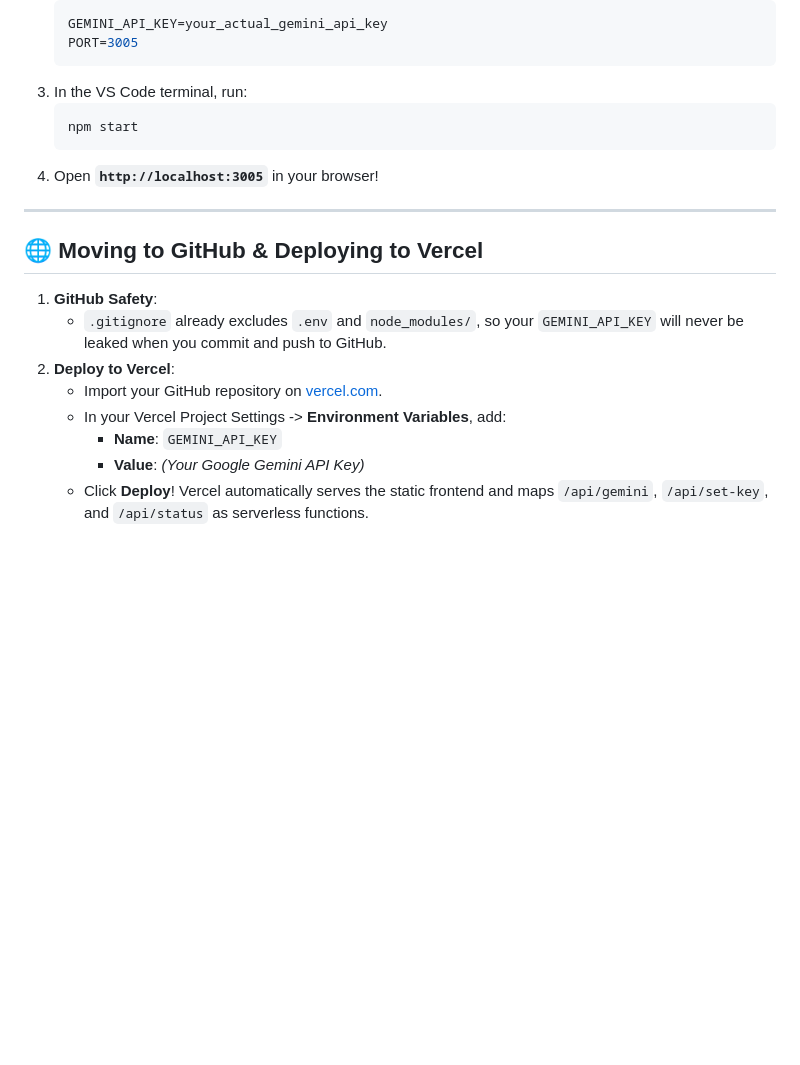
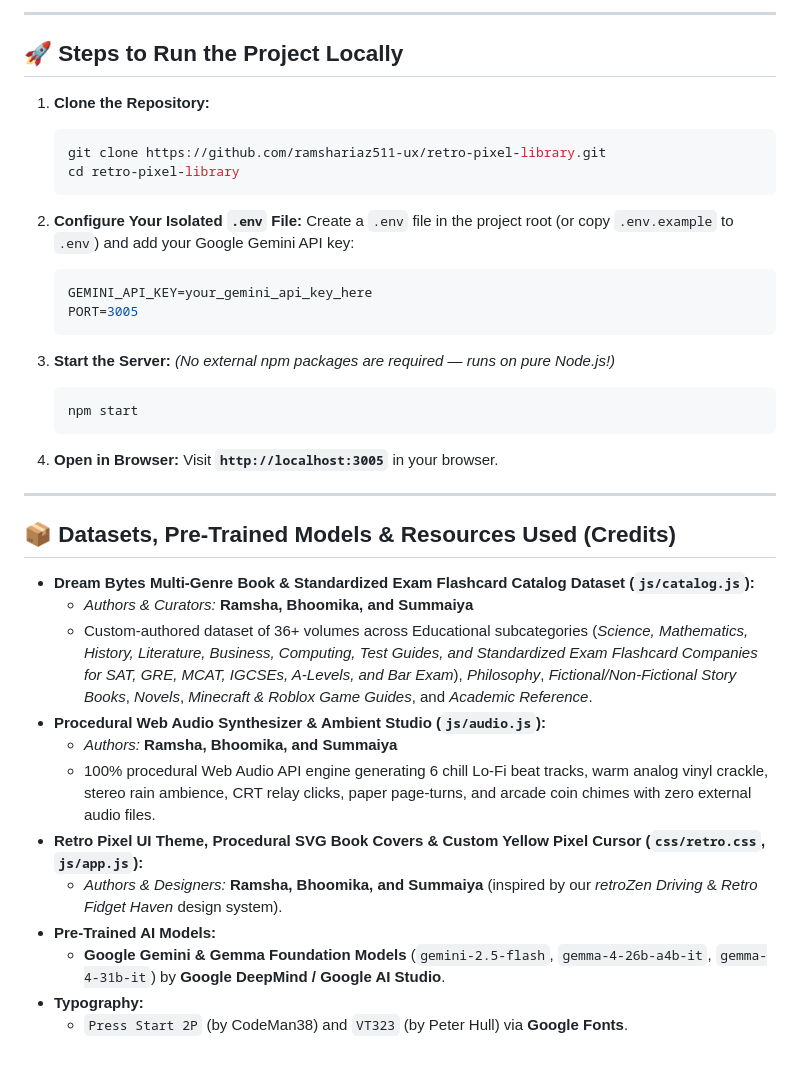
Before and after one commit to ramshariaz511-ux/retro-pixel-library, a Markdown page: README.md, the part around one of its changes. Drawn GitHub-style; blank space fills up the shorter version.

````diff
--- a/README.md
+++ b/README.md
@@ -40,22 +37,42 @@ A vintage, pixelated online educational library & bookstore featuring an integra
+---
+
+## 🚀 Steps to Run the Project Locally
+
+1. **Clone the Repository:**
+   ```bash
+   git clone https://github.com/ramshariaz511-ux/retro-pixel-library.git
+   cd retro-pixel-library
+   ```
+
+2. **Configure Your Isolated `.env` File:**
+   Create a `.env` file in the project root (or copy `.env.example` to `.env`) and add your Google Gemini API key:
    ```env
-   GEMINI_API_KEY=your_actual_gemini_api_key
+   GEMINI_API_KEY=your_gemini_api_key_here
    PORT=3005
    ```
-3. In the VS Code terminal, run:
+
+3. **Start the Server:**
+   *(No external npm packages are required — runs on pure Node.js!)*
    ```bash
    npm start
    ```
-4. Open **`http://localhost:3005`** in your browser!
+
+4. **Open in Browser:**
+   Visit **`http://localhost:3005`** in your browser.
 
 ---
 
-## 🌐 Moving to GitHub & Deploying to Vercel
+## 📦 Datasets, Pre-Trained Models & Resources Used (Credits)
 
-1. **GitHub Safety**:
-   - `.gitignore` already excludes `.env` and `node_modules/`, so your `GEMINI_API_KEY` will never be leaked when you commit and push to GitHub.
-2. **Deploy to Vercel**:
-   - Import your GitHub repository on [vercel.com](https://vercel.com).
-   - In your Vercel Project Settings -> **Environment Variables**, add:
-     - **Name**: `GEMINI_API_KEY`
-     - **Value**: *(Your Google Gemini API Key)*
-   - Click **Deploy**! Vercel automatically serves the static frontend and maps `/api/gemini`, `/api/set-key`, and `/api/status` as serverless functions.
+- **Dream Bytes Multi-Genre Book & Standardized Exam Flashcard Catalog Dataset (`js/catalog.js`):**
+  - *Authors & Curators:* **Ramsha, Bhoomika, and Summaiya**
+  - Custom-authored dataset of 36+ volumes across Educational subcategories (*Science, Mathematics, History, Literature, Business, Computing, Test Guides, and Standardized Exam Flashcard Companies for SAT, GRE, MCAT, IGCSEs, A-Levels, and Bar Exam*), *Philosophy*, *Fictional/Non-Fictional Story Books*, *Novels*, *Minecraft & Roblox Game Guides*, and *Academic Reference*.
+- **Procedural Web Audio Synthesizer & Ambient Studio (`js/audio.js`):**
+  - *Authors:* **Ramsha, Bhoomika, and Summaiya**
+  - 100% procedural Web Audio API engine generating 6 chill Lo-Fi beat tracks, warm analog vinyl crackle, stereo rain ambience, CRT relay clicks, paper page-turns, and arcade coin chimes with zero external audio files.
+- **Retro Pixel UI Theme, Procedural SVG Book Covers & Custom Yellow Pixel Cursor (`css/retro.css`, `js/app.js`):**
+  - *Authors & Designers:* **Ramsha, Bhoomika, and Summaiya** (inspired by our *retroZen Driving* & *Retro Fidget Haven* design system).
+- **Pre-Trained AI Models:**
+  - **Google Gemini & Gemma Foundation Models** (`gemini-2.5-flash`, `gemma-4-26b-a4b-it`, `gemma-4-31b-it`) by **Google DeepMind / Google AI Studio**.
+- **Typography:**
+  - `Press Start 2P` (by CodeMan38) and `VT323` (by Peter Hull) via **Google Fonts**.
````
Also changed, not shown: other parts of README.md (+27 -30 lines), screenshots/gemini-ai-librarian.jpg (added), screenshots/storefront-overview.jpg (added).
